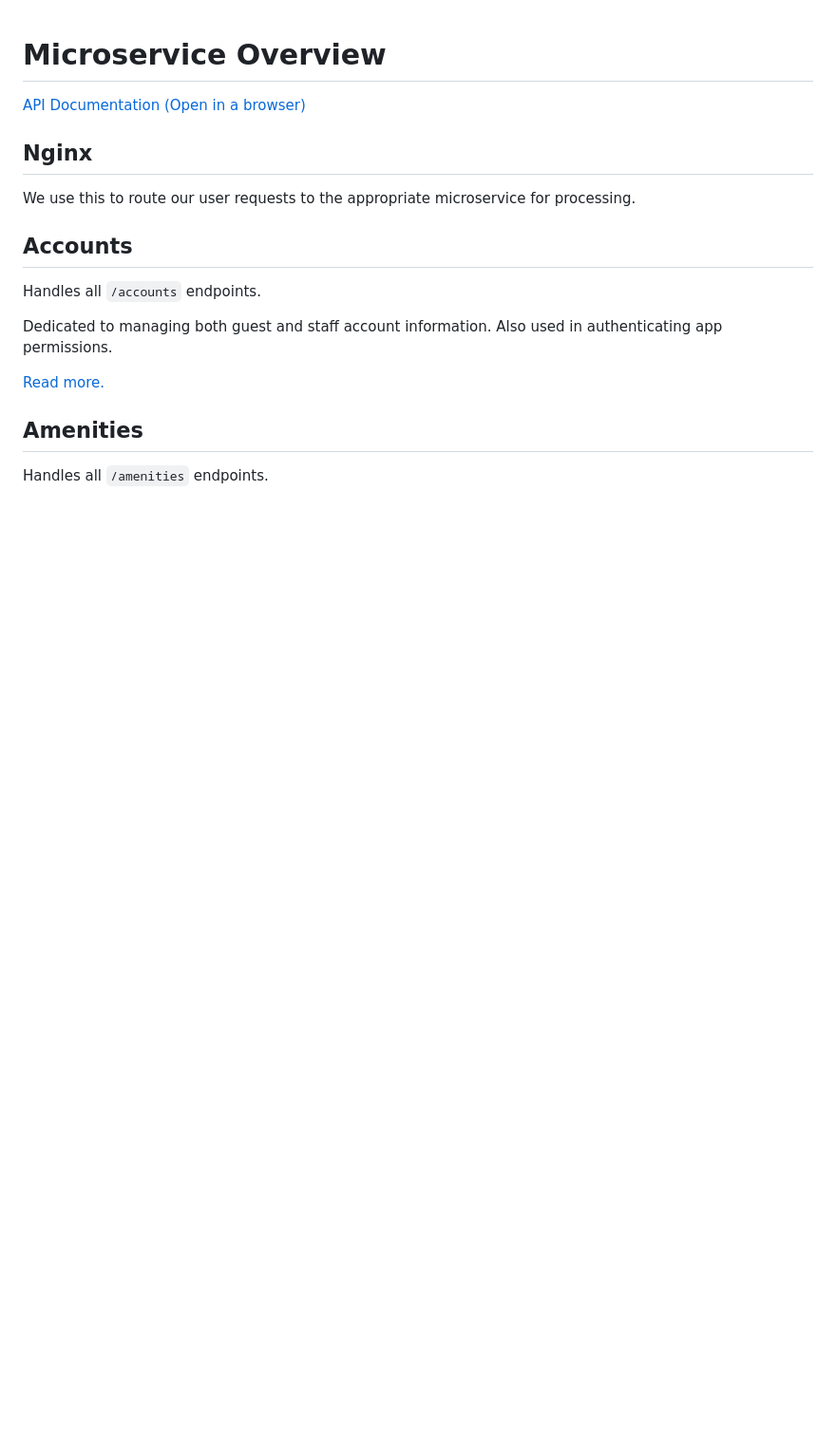
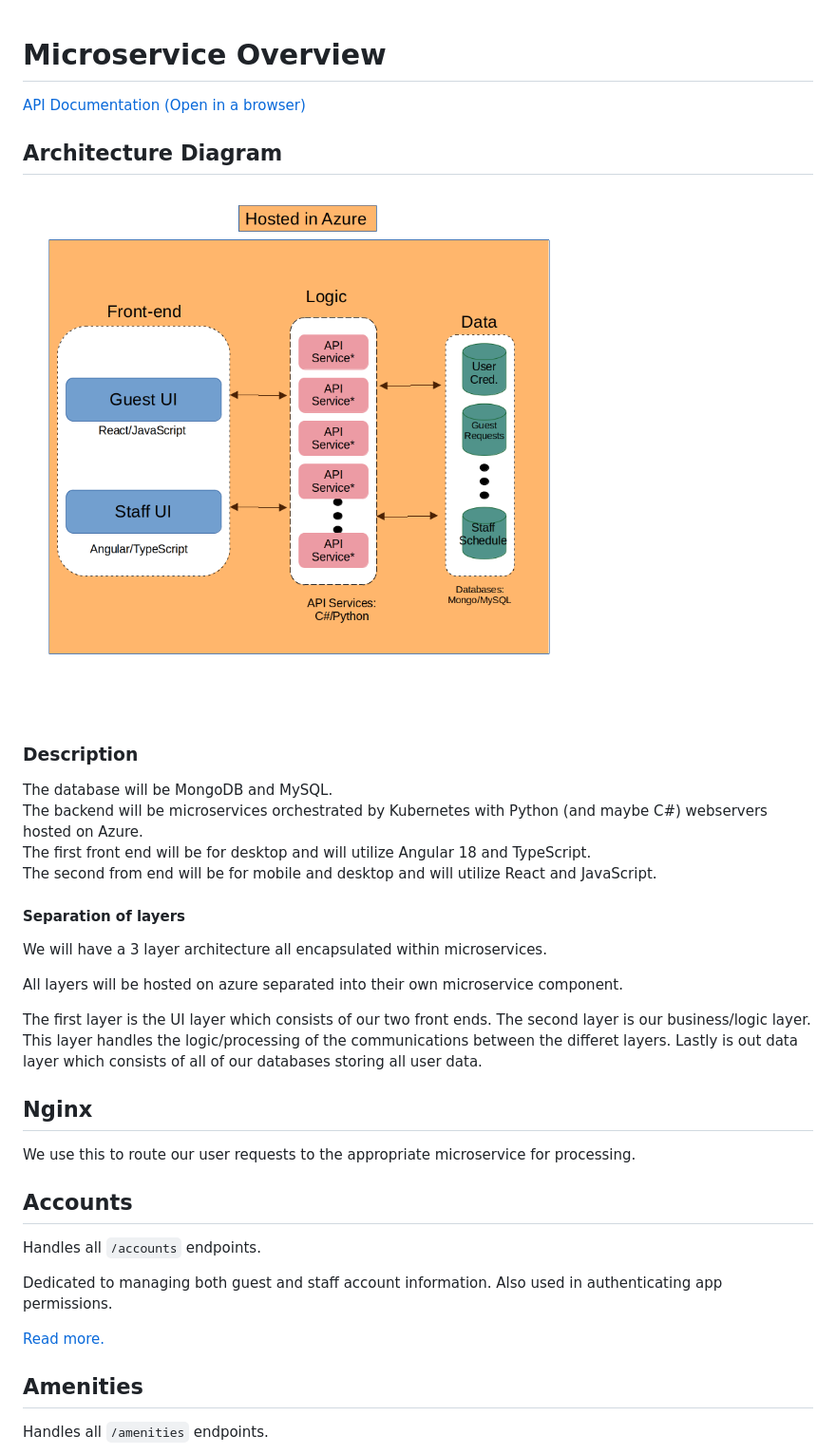
Before and after one commit to rainclouded/Concierge, a Markdown page: docs/microservice_overview.md, the part around the change. Shown: that part at 95% size. Rendered like a GitHub page; blank space fills up the shorter version.

Commit message:
added architecture diagram to microservice_overview

```diff
--- a/docs/microservice_overview.md
+++ b/docs/microservice_overview.md
@@ -1,6 +1,24 @@
 # Microservice Overview
 
 [API Documentation (Open in a browser)](/src/api_help/redoc-static.html)
+
+## Architecture Diagram
+![](/docs/images/arch.png)
+
+### Description
+The database will be MongoDB and MySQL.\
+The backend will be microservices orchestrated by Kubernetes with Python (and maybe C#) webservers hosted on Azure.\
+The first front end will be for desktop and will utilize Angular 18 and TypeScript.\
+The second from end will be for mobile and desktop and will utilize React and JavaScript.
+
+#### Separation of layers
+
+We will have a 3 layer architecture all encapsulated within microservices.
+
+All layers will be hosted on azure separated into their own microservice component.
+
+The first layer is the UI layer which consists of our two front ends. The second layer is our business/logic layer. This layer handles the logic/processing of the communications between the differet layers. Lastly is out data layer which consists of all of our databases storing all user data.
+
 
 ## Nginx
 We use this to route our user requests to the appropriate microservice for processing.
```
Also changed, not shown: docs/images/arch.png (renamed from docs/sprint_0/images/arch.png).
